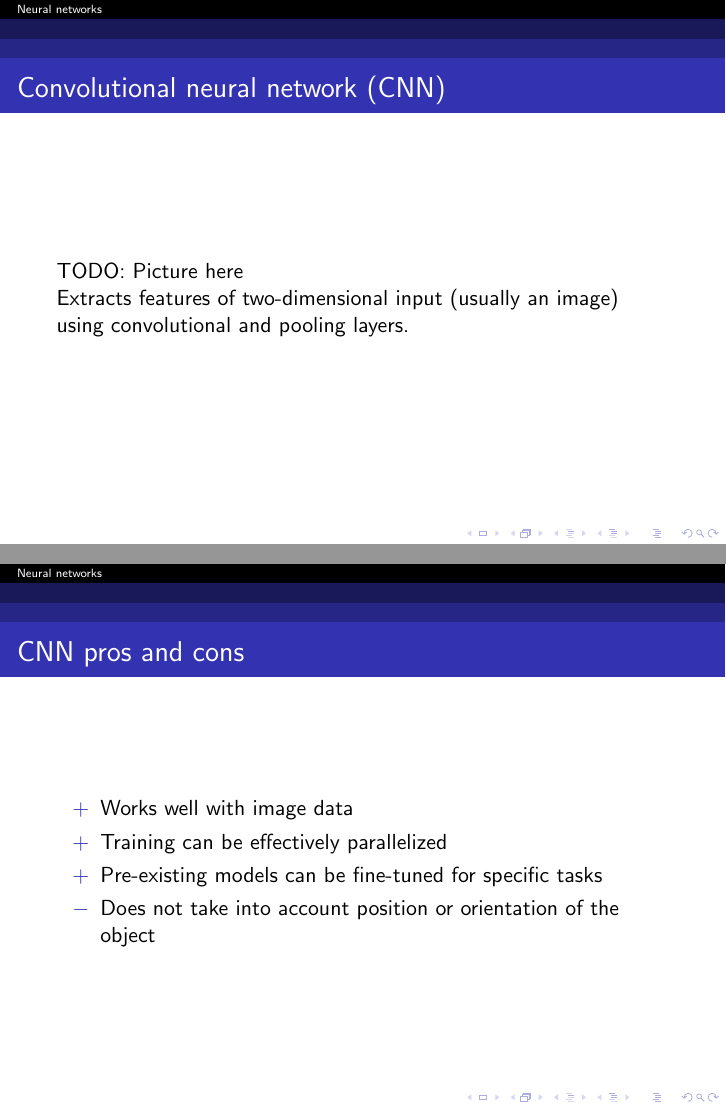
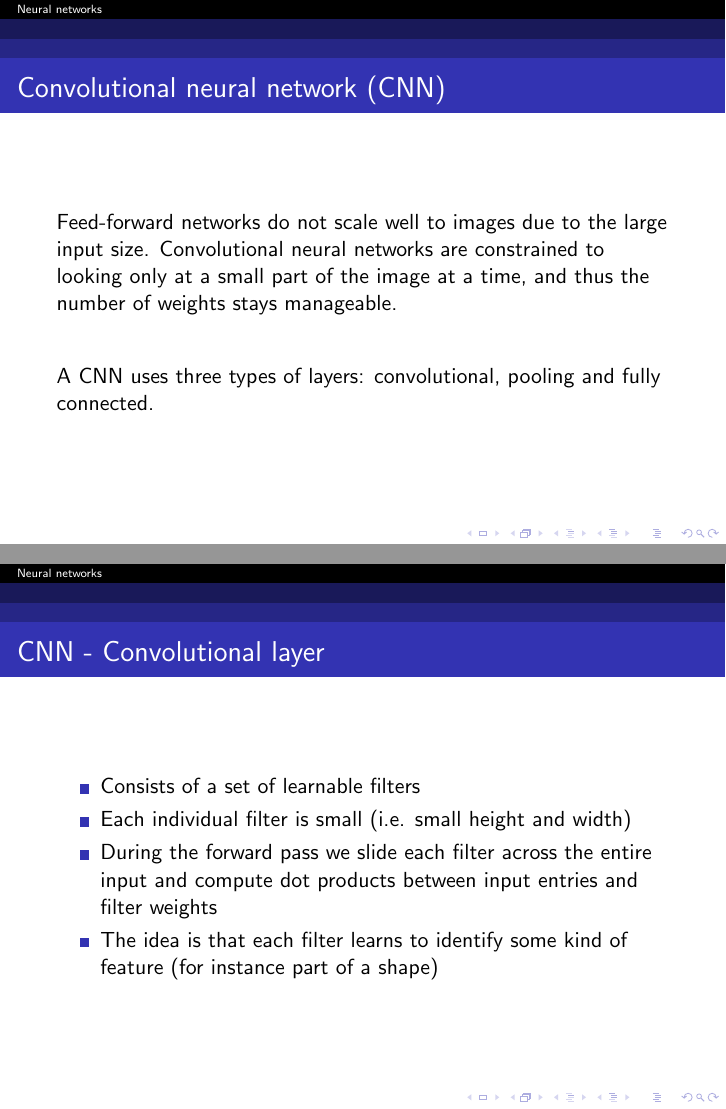
Before and after one commit to ousou/neural-net-slides, LaTeX slides (neural_net_slides.tex): pages 25 and 30 of 41 before the commit and pages 28 and 33 of 56 after it, joined at a grey line. The pictures show the PDF file neural_net_slides.pdf that the author committed with the source.

Commit message:
Some changes based on Luiza's comments

```diff
--- a/neural_net_slides.tex
+++ b/neural_net_slides.tex
@@ -208,10 +217,48 @@
   \begin{frame}
     \frametitle{Convolutional neural network (CNN)}
 
-	TODO: Picture here
+  Feed-forward networks do not scale well to images due to the large input size. Convolutional neural networks are constrained to looking only at a small part of the image at a time, and thus the number of weights stays manageable.
+   \vspace{8mm}
 
-  Extracts features of two-dimensional input (usually an image) using convolutional and pooling layers.
+  A CNN uses three types of layers: convolutional, pooling and fully connected.
+
 
   \end{frame}
 
   \begin{frame}
+    \frametitle{CNN - Convolutional layer}
+	   	\begin{itemize}
+		\onslide<2->{\item Consists of a set of learnable filters}
+		\onslide<3->{\item Each individual filter is small (i.e. small height and width)}
+		\onslide<4->{\item During the forward pass we slide each filter across the entire input and compute dot products between input entries and filter weights}
+		\onslide<5->{\item The idea is that each filter learns to identify some kind of feature (for instance part of a shape)}
+	\end{itemize}
+  \end{frame}
+
+  \begin{frame}
+    \frametitle{CNN - Convolutional layer}
+
+\begin{tikzpicture}
+\draw[step=0.5cm,color=gray] (-1,-1) grid (1.5,1.5);
+
+\foreach \y in {+1.25,+0.75,+0.25,-0.25,-0.75}
+{
+	\node at (-0.75,\y) {0};
+    \node at (1.25,\y) {0};
+}
+\foreach \x in {+1.25,+0.75,+0.25,-0.25,-0.75}
+{
+	\node at (\x,-0.75) {0};
+    \node at (\x, 1.25) {0};
+}
+\foreach \x in {+0.75,+0.25,-0.25}
+{
+	\node at (\x,-0.25) {1};
+    \node at (\x, 0.75) {1};
+}
+	\node at (-0.25,0.25) {1};
+    \node at (0.75, 0.25) {1};
+	\node at (0.25,0.25) {0};
+\end{tikzpicture}
+
+  \end{frame}
@@ -218,10 +277,10 @@
     \frametitle{CNN pros and cons}
 
    	\begin{itemize}
-		\onslide<2->{\pro Works well with image data}
+		\onslide<2->{\pro Works well with image data and text data}
 		\onslide<3->{\pro Training can be effectively parallelized}
 		\onslide<4->{\pro Pre-existing models can be fine-tuned for specific tasks}
-		\onslide<5->{\con Does not take into account position or orientation of the object}
+		\onslide<5->{\con Does not take into account orientation of the object}
 	\end{itemize}
   \end{frame}
 
```
Also changed, not shown: neural_net_slides.pdf, neural_net_slides.tex (32 more changed lines), 4 other files.
